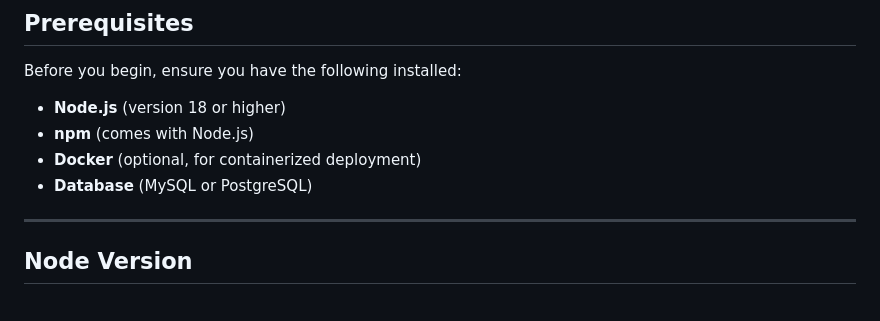
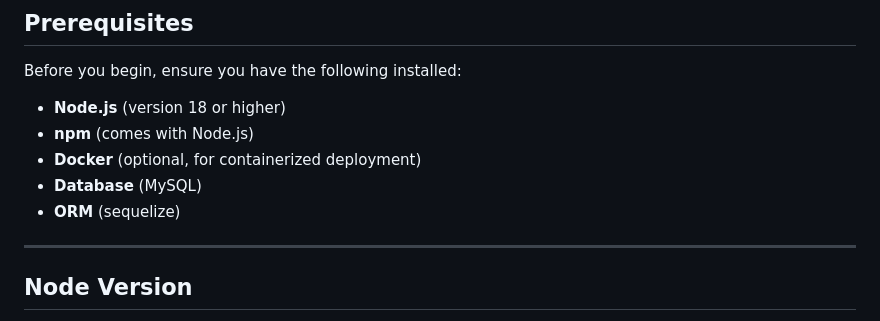
Before and after one commit to mittarv/hrms-backend, a Markdown page: README.md, the part around the change. Drawn GitHub-style.

Commit message:
Update database and add ORM requirements in README
Updated database requirement to specify MySQL and added ORM.

Signed-off-by: Abhishek-Mittarv <abhishek.anand@mittarv.com>

```diff
--- a/README.md
+++ b/README.md
@@ -29,7 +29,8 @@ Before you begin, ensure you have the following installed:
 - **Node.js** (version 18 or higher)
 - **npm** (comes with Node.js)
 - **Docker** (optional, for containerized deployment)
-- **Database** (MySQL or PostgreSQL)
+- **Database** (MySQL)
+- **ORM** (sequelize)
 
 ---
 
```
